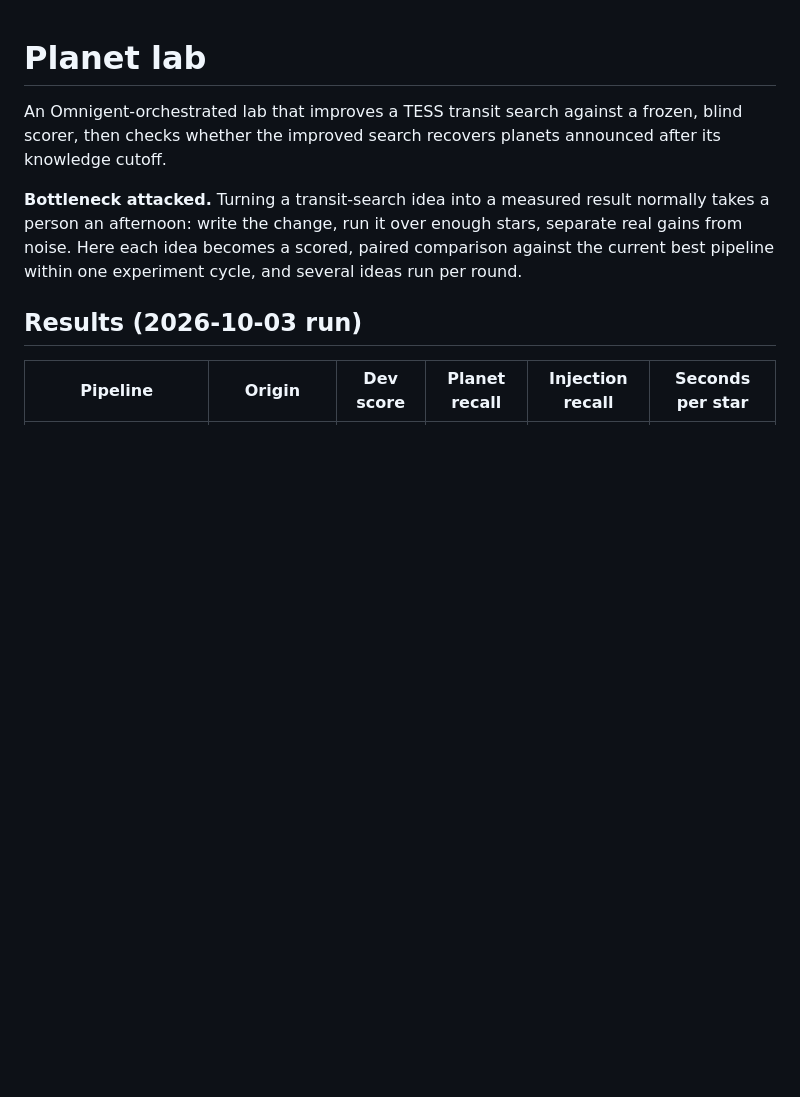
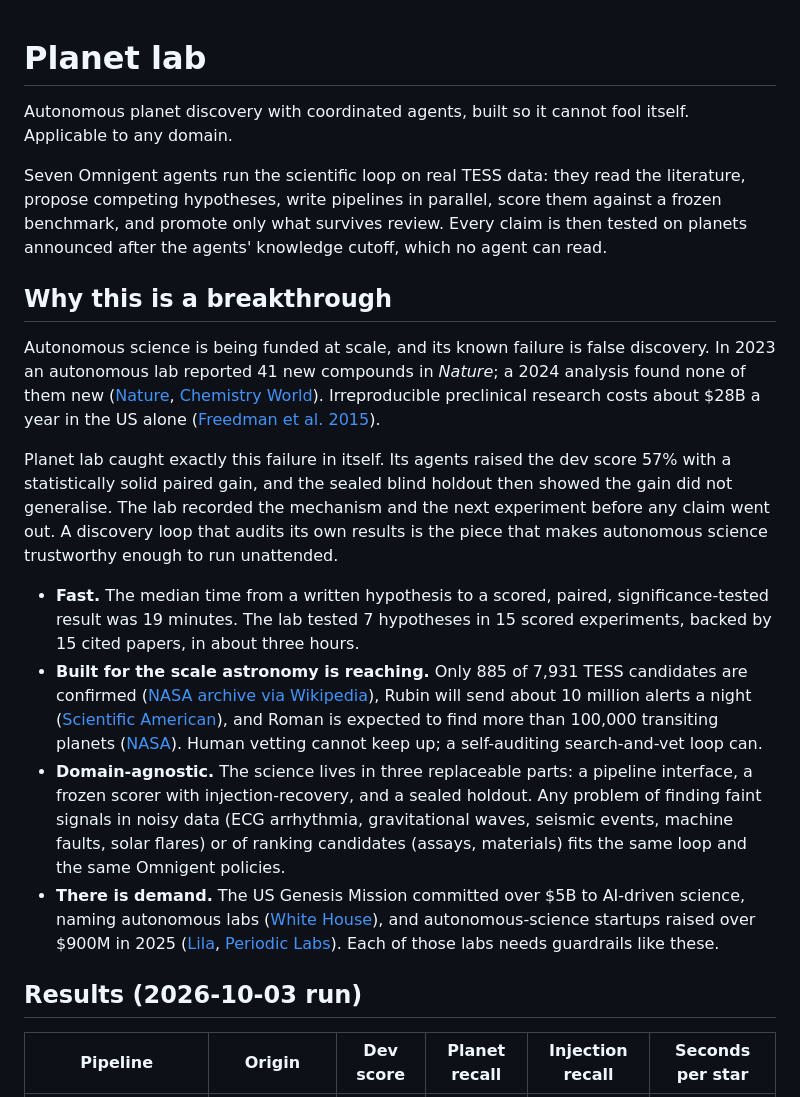
Before and after one commit to borisnezlobin/hacknation7, a Markdown page: README.md, the part around the change. Drawn GitHub-style; blank space fills up the shorter version.

Commit message:
README: lead with the self-auditing discovery loop and its sourced impact
Co-Authored-By: Claude Opus 5.5 (1M context) <noreply@anthropic.com>

```diff
--- a/README.md
+++ b/README.md
@@ -1,12 +1,45 @@
 # Planet lab
 
-An Omnigent-orchestrated lab that improves a TESS transit search against a frozen, blind scorer, then checks
-whether the improved search recovers planets announced after its knowledge cutoff.
+Autonomous planet discovery with coordinated agents, built so it cannot fool itself. Applicable to any domain.
 
-**Bottleneck attacked.** Turning a transit-search idea into a measured result normally takes a person an
-afternoon: write the change, run it over enough stars, separate real gains from noise. Here each idea becomes
-a scored, paired comparison against the current best pipeline within one experiment cycle, and several ideas
-run per round.
+Seven Omnigent agents run the scientific loop on real TESS data: they read the literature, propose competing
+hypotheses, write pipelines in parallel, score them against a frozen benchmark, and promote only what survives
+review. Every claim is then tested on planets announced after the agents' knowledge cutoff, which no agent can
+read.
+
+## Why this is a breakthrough
+
+Autonomous science is being funded at scale, and its known failure is false discovery. In 2023 an autonomous
+lab reported 41 new compounds in *Nature*; a 2024 analysis found none of them new
+([Nature](https://www.nature.com/articles/s41586-023-06734-w),
+[Chemistry World](https://www.chemistryworld.com/news/new-analysis-raises-doubts-over-autonomous-labs-materials-discoveries/4018791.article)).
+Irreproducible preclinical research costs about $28B a year in the US alone
+([Freedman et al. 2015](https://journals.plos.org/plosbiology/article?id=10.1371/journal.pbio.1002165)).
+
+Planet lab caught exactly this failure in itself. Its agents raised the dev score 57% with a statistically
+solid paired gain, and the sealed blind holdout then showed the gain did not generalise. The lab recorded the
+mechanism and the next experiment before any claim went out. A discovery loop that audits its own results is
+the piece that makes autonomous science trustworthy enough to run unattended.
+
+- **Fast.** The median time from a written hypothesis to a scored, paired, significance-tested result was
+  19 minutes. The lab tested 7 hypotheses in 15 scored experiments, backed by 15 cited papers, in about three
+  hours.
+- **Built for the scale astronomy is reaching.** Only 885 of 7,931 TESS candidates are confirmed
+  ([NASA archive via Wikipedia](https://en.wikipedia.org/wiki/Transiting_Exoplanet_Survey_Satellite)), Rubin
+  will send about 10 million alerts a night
+  ([Scientific American](https://www.scientificamerican.com/article/rubin-observatory-data-flood-will-let-the-universe-alert-astronomers-10/)),
+  and Roman is expected to find more than 100,000 transiting planets
+  ([NASA](https://science.nasa.gov/universe/exoplanets/roman-telescope-predicted-to-find-100000-transiting-planets/)).
+  Human vetting cannot keep up; a self-auditing search-and-vet loop can.
+- **Domain-agnostic.** The science lives in three replaceable parts: a pipeline interface, a frozen scorer
+  with injection-recovery, and a sealed holdout. Any problem of finding faint signals in noisy data (ECG
+  arrhythmia, gravitational waves, seismic events, machine faults, solar flares) or of ranking candidates
+  (assays, materials) fits the same loop and the same Omnigent policies.
+- **There is demand.** The US Genesis Mission committed over $5B to AI-driven science, naming autonomous labs
+  ([White House](https://www.whitehouse.gov/releases/2026/07/45502/)), and autonomous-science startups raised
+  over $900M in 2025 ([Lila](https://www.lila.ai/news/series-a-235-million),
+  [Periodic Labs](https://techcrunch.com/2025/09/30/former-openai-and-deepmind-researchers-raise-whopping-300m-seed-to-automate-science/)).
+  Each of those labs needs guardrails like these.
 
 ## Results (2026-10-03 run)
 
```
